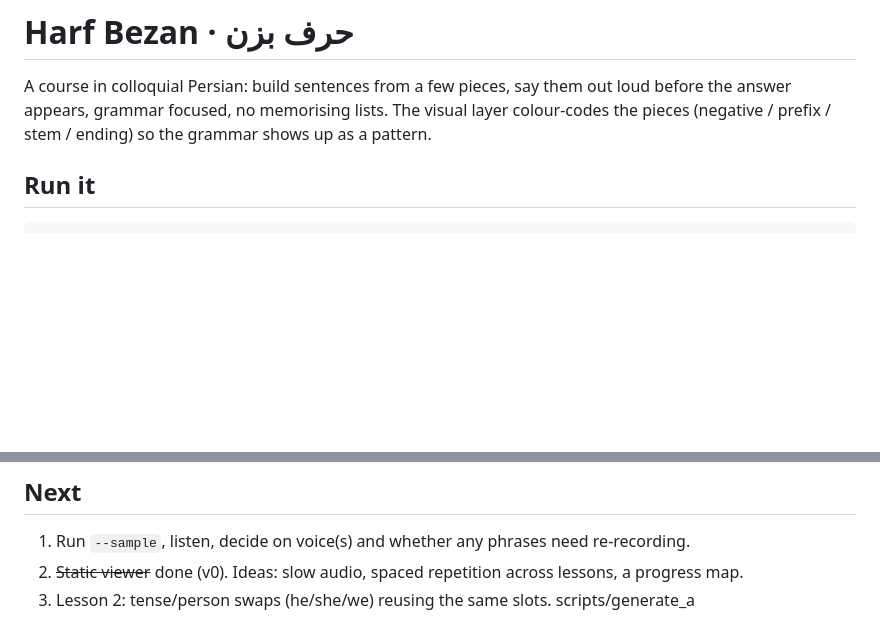
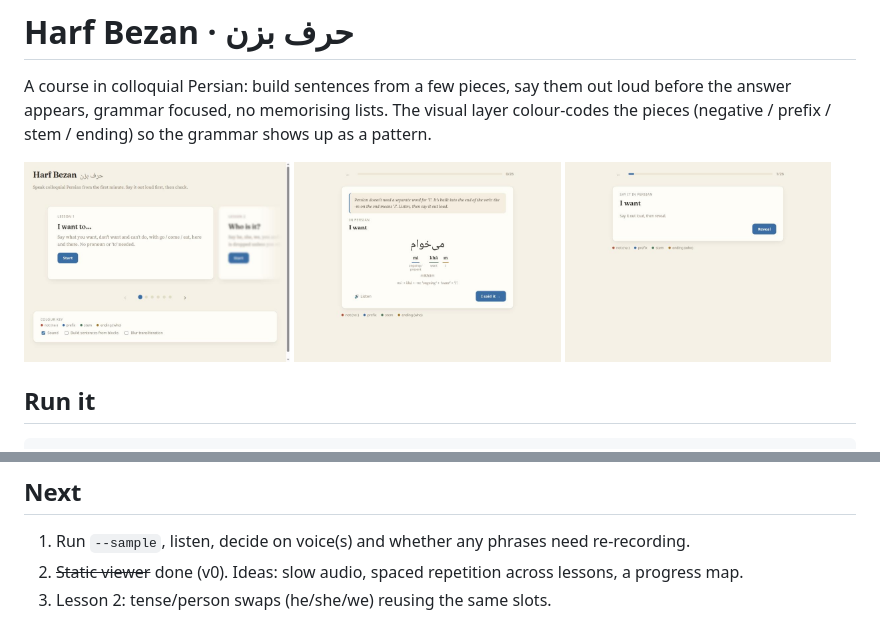
Before and after one commit to jkcog/harf-bezan, a Markdown page: README.md, 2 parts joined by grey strips. Rendered like a GitHub page; pictures changed too: docs/screenshots/home.jpg (added), docs/screenshots/prompt.jpg (added), docs/screenshots/teach.jpg (added); blank space fills up the shorter version.

Commit message:
Add screenshots to README

```diff
--- a/README.md
+++ b/README.md
@@ -2,6 +2,12 @@
 
 A course in colloquial Persian: build sentences from a few pieces, say them out loud before the answer appears, grammar focused, no memorising lists. The visual layer
 colour-codes the pieces (negative / prefix / stem / ending) so the grammar shows up as a pattern.
+
+<p>
+  <img src="docs/screenshots/home.jpg" width="32%" alt="Lesson picker">
+  <img src="docs/screenshots/teach.jpg" width="32%" alt="Teach step, colour-coded breakdown">
+  <img src="docs/screenshots/prompt.jpg" width="32%" alt="Say-it-first prompt">
+</p>
 
 ## Run it
     ./serve.sh            # then open http://localhost:8000
@@ -33,4 +39,3 @@ Audio: ~247 clips (a few steps use "voice": "farid"); run scripts/generate_audio
 1. Run `--sample`, listen, decide on voice(s) and whether any phrases need re-recording.
 2. ~~Static viewer~~ done (v0). Ideas: slow audio, spaced repetition across lessons, a progress map.
 3. Lesson 2: tense/person swaps (he/she/we) reusing the same slots.
-scripts/generate_a
```
